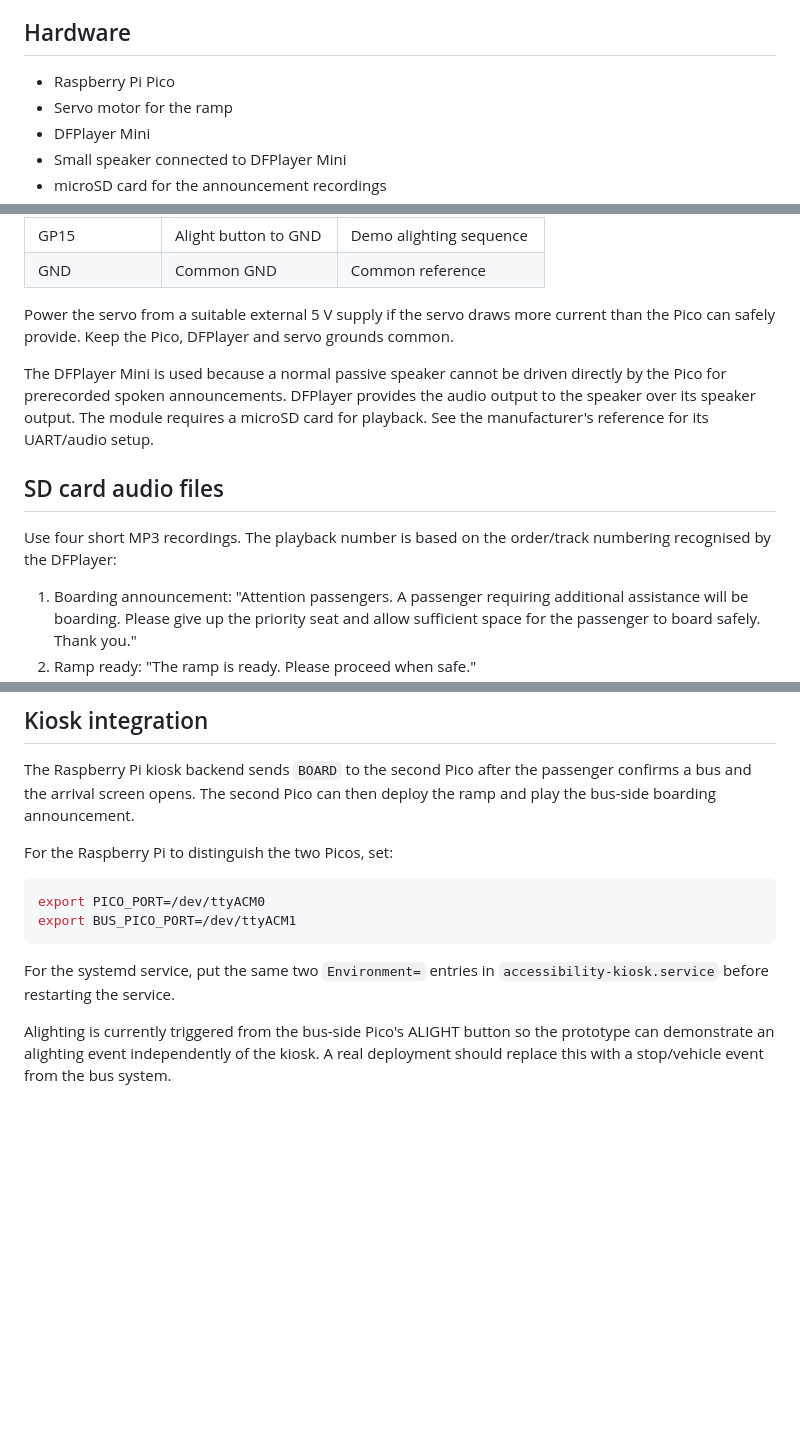
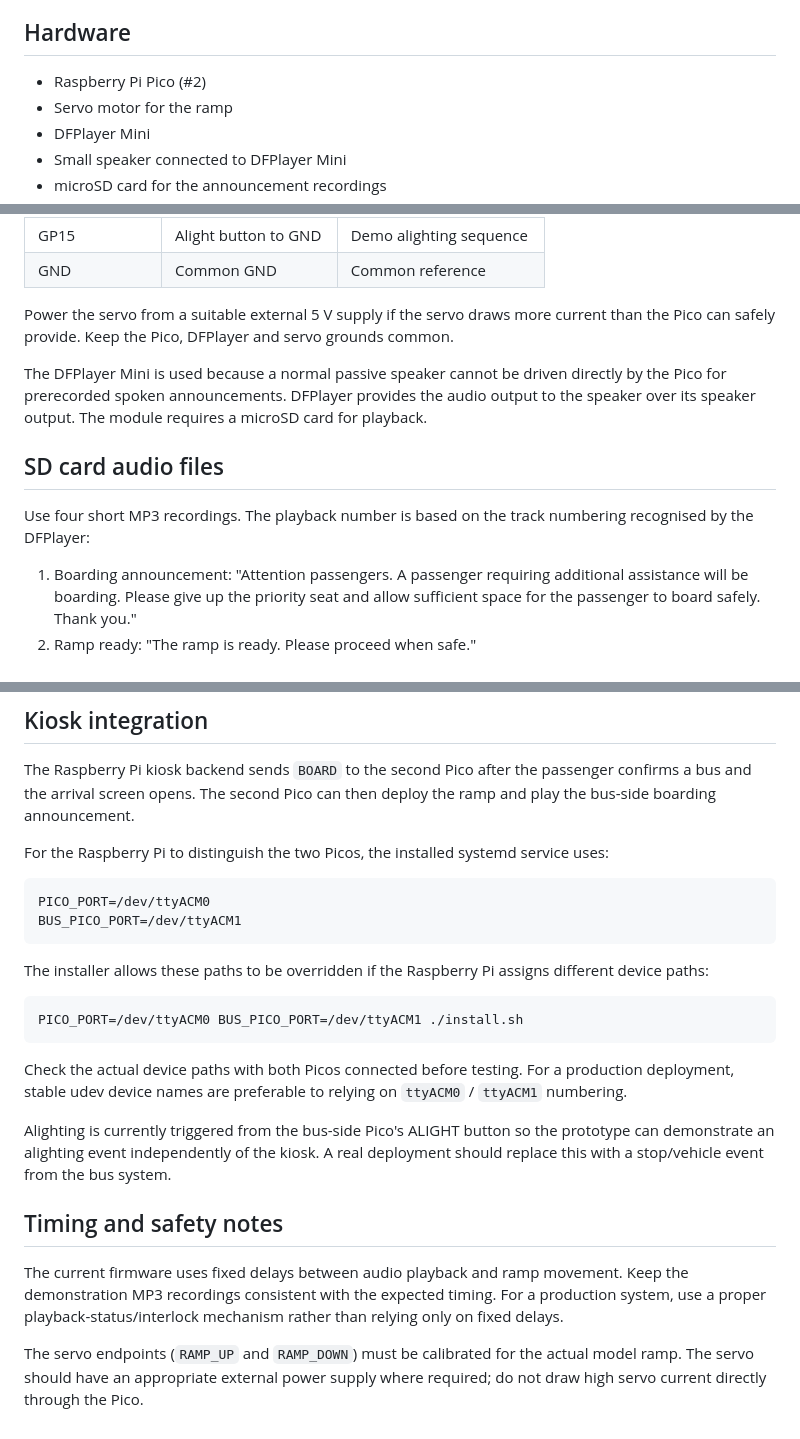
Before and after one commit to Bhuvana0996/bus-tech-accessibility-kiosk, a Markdown page: bus/README.md, 3 parts joined by grey strips. GitHub-like rendering; blank space fills up the shorter version.

Commit message:
Align bus README with current installer and two-Pico setup

````diff
--- a/bus/README.md
+++ b/bus/README.md
@@ -4,7 +4,7 @@ This is the second Pico used on the model bus. It controls the ramp servo and a
 
 ## Hardware
 
-- Raspberry Pi Pico
+- Raspberry Pi Pico (#2)
 - Servo motor for the ramp
 - DFPlayer Mini
 - Small speaker connected to DFPlayer Mini
@@ -24,11 +24,11 @@ This is the second Pico used on the model bus. It controls the ramp servo and a
 
 Power the servo from a suitable external 5 V supply if the servo draws more current than the Pico can safely provide. Keep the Pico, DFPlayer and servo grounds common.
 
-The DFPlayer Mini is used because a normal passive speaker cannot be driven directly by the Pico for prerecorded spoken announcements. DFPlayer provides the audio output to the speaker over its speaker output. The module requires a microSD card for playback. See the manufacturer's reference for its UART/audio setup.
+The DFPlayer Mini is used because a normal passive speaker cannot be driven directly by the Pico for prerecorded spoken announcements. DFPlayer provides the audio output to the speaker over its speaker output. The module requires a microSD card for playback.
 
 ## SD card audio files
 
-Use four short MP3 recordings. The playback number is based on the order/track numbering recognised by the DFPlayer:
+Use four short MP3 recordings. The playback number is based on the track numbering recognised by the DFPlayer:
 
 1. Boarding announcement:
    "Attention passengers. A passenger requiring additional assistance will be boarding. Please give up the priority seat and allow sufficient space for the passenger to board safely. Thank you."
@@ -60,13 +60,25 @@ The physical buttons also trigger BOARD and ALIGHT for demonstrations.
 
 The Raspberry Pi kiosk backend sends `BOARD` to the second Pico after the passenger confirms a bus and the arrival screen opens. The second Pico can then deploy the ramp and play the bus-side boarding announcement.
 
-For the Raspberry Pi to distinguish the two Picos, set:
+For the Raspberry Pi to distinguish the two Picos, the installed systemd service uses:
+
+```text
+PICO_PORT=/dev/ttyACM0
+BUS_PICO_PORT=/dev/ttyACM1
+```
+
+The installer allows these paths to be overridden if the Raspberry Pi assigns different device paths:
 
 ```bash
-export PICO_PORT=/dev/ttyACM0
-export BUS_PICO_PORT=/dev/ttyACM1
+PICO_PORT=/dev/ttyACM0 BUS_PICO_PORT=/dev/ttyACM1 ./install.sh
 ```
 
-For the systemd service, put the same two `Environment=` entries in `accessibility-kiosk.service` before restarting the service.
+Check the actual device paths with both Picos connected before testing. For a production deployment, stable udev device names are preferable to relying on `ttyACM0` / `ttyACM1` numbering.
 
 Alighting is currently triggered from the bus-side Pico's ALIGHT button so the prototype can demonstrate an alighting event independently of the kiosk. A real deployment should replace this with a stop/vehicle event from the bus system.
+
+## Timing and safety notes
+
+The current firmware uses fixed delays between audio playback and ramp movement. Keep the demonstration MP3 recordings consistent with the expected timing. For a production system, use a proper playback-status/interlock mechanism rather than relying only on fixed delays.
+
+The servo endpoints (`RAMP_UP` and `RAMP_DOWN`) must be calibrated for the actual model ramp. The servo should have an appropriate external power supply where required; do not draw high servo current directly through the Pico.
````
